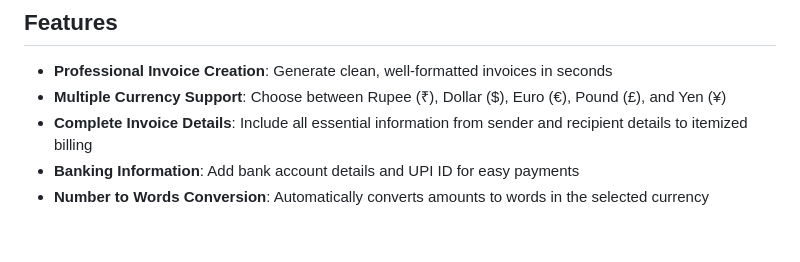
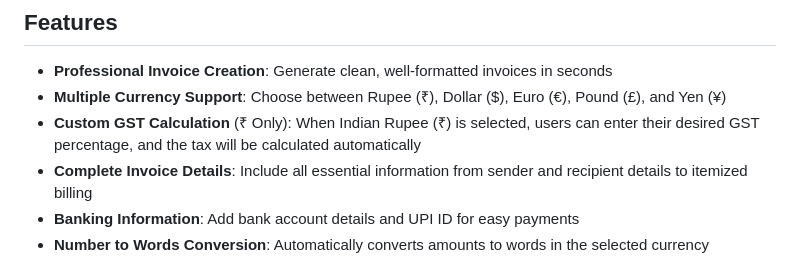
Before and after one commit to muhammed097/Invoice--Generator, a Markdown page: README.md, the part around the change. Rendered like a GitHub page; blank space fills up the shorter version.

```diff
--- a/README.md
+++ b/README.md
@@ -6,6 +6,7 @@ A simple, user-friendly web application for creating professional invoices quick
 
 - **Professional Invoice Creation**: Generate clean, well-formatted invoices in seconds
 - **Multiple Currency Support**: Choose between Rupee (₹), Dollar ($), Euro (€), Pound (£), and Yen (¥)
+- **Custom GST Calculation** (₹ Only): When Indian Rupee (₹) is selected, users can enter their desired GST percentage, and the tax will be calculated automatically
 - **Complete Invoice Details**: Include all essential information from sender and recipient details to itemized billing
 - **Banking Information**: Add bank account details and UPI ID for easy payments
 - **Number to Words Conversion**: Automatically converts amounts to words in the selected currency
```
